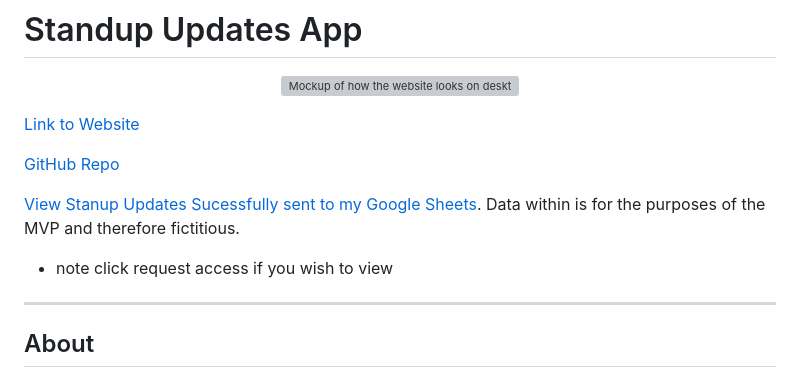
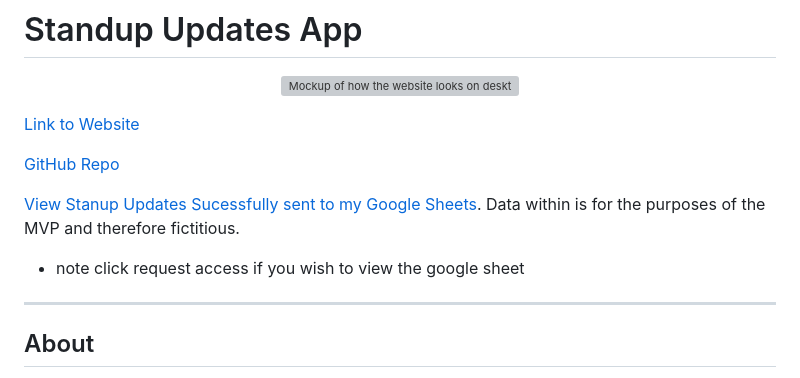
Before and after one commit to Alumsdesigns/standup-updates-app, a Markdown page: README.md, the part around the change. GitHub-like rendering; grey boxes are pictures that could not be loaded.

Commit message:
doc: updated advise to request access to view google sheets

```diff
--- a/README.md
+++ b/README.md
@@ -9,7 +9,7 @@
 [GitHub Repo](https://github.com/Alumsdesigns/standup-updates-app)
 
 [View Stanup Updates Sucessfully sent to my Google Sheets](https://docs.google.com/spreadsheets/d/1_PDKyq4haiQ9ivY9sxae0GMc9Cknm5I2PIneLN4jfqc/edit?gid=1680754323#gid=1680754323). Data within is for the purposes of the MVP and therefore fictitious.
-* note click request access if you wish to view
+* note click request access if you wish to view the google sheet
 
 
 ***
```
